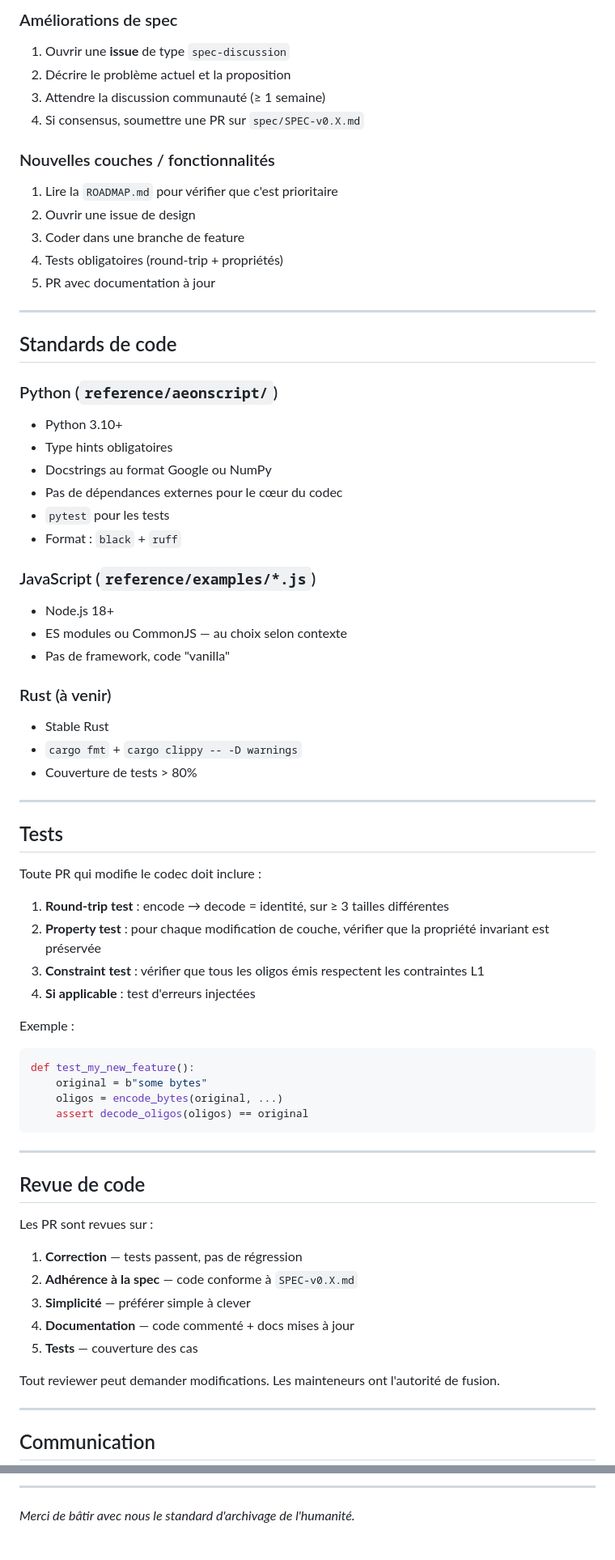
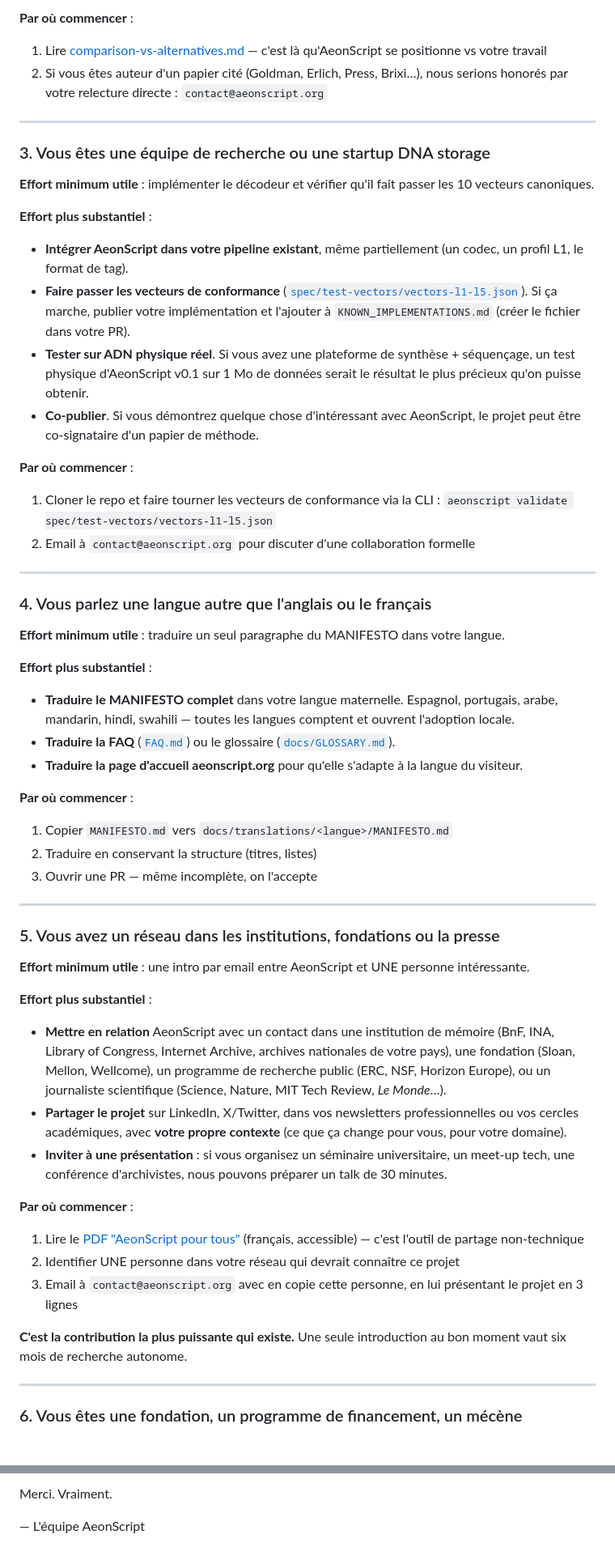
Before and after one commit to aeonscript-spec/aeonscript, a Markdown page: CONTRIBUTING.md, 2 parts joined by grey strips. Shown at 81% size. Rendered like a GitHub page.

````diff
--- a/CONTRIBUTING.md
+++ b/CONTRIBUTING.md
@@ -60,75 +37,59 @@ Les contributions sont organisées par couches de la spec :
 
-### Améliorations de spec
-
-1. Ouvrir une **issue** de type `spec-discussion`
-2. Décrire le problème actuel et la proposition
-3. Attendre la discussion communauté (≥ 1 semaine)
-4. Si consensus, soumettre une PR sur `spec/SPEC-v0.X.md`
-
-### Nouvelles couches / fonctionnalités
-
-1. Lire la `ROADMAP.md` pour vérifier que c'est prioritaire
-2. Ouvrir une issue de design
-3. Coder dans une branche de feature
-4. Tests obligatoires (round-trip + propriétés)
-5. PR avec documentation à jour
+**Par où commencer** :
+1. Lire [comparison-vs-alternatives.md](docs/comparison-vs-alternatives.md) — c'est là qu'AeonScript se positionne vs votre travail
+2. Si vous êtes auteur d'un papier cité (Goldman, Erlich, Press, Brixi…), nous serions honorés par votre relecture directe : `contact@aeonscript.org`
 
 ---
 
-## Standards de code
+### 3. Vous êtes une équipe de recherche ou une startup DNA storage
 
-### Python (`reference/aeonscript/`)
-- Python 3.10+
-- Type hints obligatoires
-- Docstrings au format Google ou NumPy
-- Pas de dépendances externes pour le cœur du codec
-- `pytest` pour les tests
-- Format : `black` + `ruff`
+**Effort minimum utile** : implémenter le décodeur et vérifier qu'il fait passer les 10 vecteurs canoniques.
 
-### JavaScript (`reference/examples/*.js`)
-- Node.js 18+
-- ES modules ou CommonJS — au choix selon contexte
-- Pas de framework, code "vanilla"
+**Effort plus substantiel** :
+- **Intégrer AeonScript dans votre pipeline existant**, même partiellement (un codec, un profil L1, le format de tag).
+- **Faire passer les vecteurs de conformance** ([`spec/test-vectors/vectors-l1-l5.json`](spec/test-vectors/vectors-l1-l5.json)). Si ça marche, publier votre implémentation et l'ajouter à `KNOWN_IMPLEMENTATIONS.md` (créer le fichier dans votre PR).
+- **Tester sur ADN physique réel**. Si vous avez une plateforme de synthèse + séquençage, un test physique d'AeonScript v0.1 sur 1 Mo de données serait le résultat le plus précieux qu'on puisse obtenir.
+- **Co-publier**. Si vous démontrez quelque chose d'intéressant avec AeonScript, le projet peut être co-signataire d'un papier de méthode.
 
-### Rust (à venir)
-- Stable Rust
-- `cargo fmt` + `cargo clippy -- -D warnings`
-- Couverture de tests > 80%
+**Par où commencer** :
+1. Cloner le repo et faire tourner les vecteurs de conformance via la CLI : `aeonscript validate spec/test-vectors/vectors-l1-l5.json`
+2. Email à `contact@aeonscript.org` pour discuter d'une collaboration formelle
 
 ---
 
-## Tests
+### 4. Vous parlez une langue autre que l'anglais ou le français
 
-Toute PR qui modifie le codec doit inclure :
+**Effort minimum utile** : traduire un seul paragraphe du MANIFESTO dans votre langue.
 
-1. **Round-trip test** : encode → decode = identité, sur ≥ 3 tailles différentes
-2. **Property test** : pour chaque modification de couche, vérifier que la propriété invariant est préservée
-3. **Constraint test** : vérifier que tous les oligos émis respectent les contraintes L1
-4. **Si applicable** : test d'erreurs injectées
+**Effort plus substantiel** :
+- **Traduire le MANIFESTO complet** dans votre langue maternelle. Espagnol, portugais, arabe, mandarin, hindi, swahili — toutes les langues comptent et ouvrent l'adoption locale.
+- **Traduire la FAQ** ([`FAQ.md`](FAQ.md)) ou le glossaire ([`docs/GLOSSARY.md`](docs/GLOSSARY.md)).
+- **Traduire la page d'accueil aeonscript.org** pour qu'elle s'adapte à la langue du visiteur.
 
-Exemple :
-```python
-def test_my_new_feature():
-    original = b"some bytes"
-    oligos = encode_bytes(original, ...)
-    assert decode_oligos(oligos) == original
-```
+**Par où commencer** :
+1. Copier `MANIFESTO.md` vers `docs/translations/<langue>/MANIFESTO.md`
+2. Traduire en conservant la structure (titres, listes)
+3. Ouvrir une PR — même incomplète, on l'accepte
 
 ---
 
-## Revue de code
+### 5. Vous avez un réseau dans les institutions, fondations ou la presse
 
-Les PR sont revues sur :
+**Effort minimum utile** : une intro par email entre AeonScript et UNE personne intéressante.
 
-1. **Correction** — tests passent, pas de régression
-2. **Adhérence à la spec** — code conforme à `SPEC-v0.X.md`
-3. **Simplicité** — préférer simple à clever
-4. **Documentation** — code commenté + docs mises à jour
-5. **Tests** — couverture des cas
+**Effort plus substantiel** :
+- **Mettre en relation** AeonScript avec un contact dans une institution de mémoire (BnF, INA, Library of Congress, Internet Archive, archives nationales de votre pays), une fondation (Sloan, Mellon, Wellcome), un programme de recherche public (ERC, NSF, Horizon Europe), ou un journaliste scientifique (Science, Nature, MIT Tech Review, *Le Monde*…).
+- **Partager le projet** sur LinkedIn, X/Twitter, dans vos newsletters professionnelles ou vos cercles académiques, avec **votre propre contexte** (ce que ça change pour vous, pour votre domaine).
+- **Inviter à une présentation** : si vous organisez un séminaire universitaire, un meet-up tech, une conférence d'archivistes, nous pouvons préparer un talk de 30 minutes.
 
-Tout reviewer peut demander modifications. Les mainteneurs ont l'autorité de fusion.
+**Par où commencer** :
+1. Lire le [PDF "AeonScript pour tous"](docs/AeonScript-pour-tous.pdf) (français, accessible) — c'est l'outil de partage non-technique
+2. Identifier UNE personne dans votre réseau qui devrait connaître ce projet
+3. Email à `contact@aeonscript.org` avec en copie cette personne, en lui présentant le projet en 3 lignes
+
+**C'est la contribution la plus puissante qui existe.** Une seule introduction au bon moment vaut six mois de recherche autonome.
 
 ---
 
-## Communication
+### 6. Vous êtes une fondation, un programme de financement, un mécène
 
@@ -176,4 +160,4 @@ Les contributions substantielles peuvent être créditées dans les futures publ
 
----
+Merci. Vraiment.
 
-*Merci de bâtir avec nous le standard d'archivage de l'humanité.*
+— L'équipe AeonScript
````
Also changed, not shown: other parts of CONTRIBUTING.md (+67 -67 lines).
